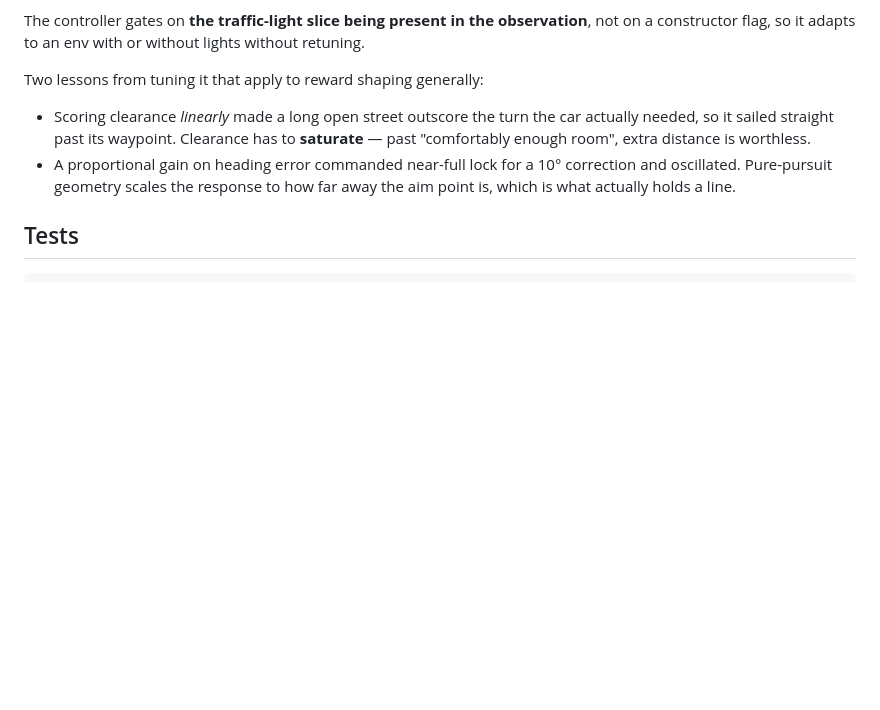
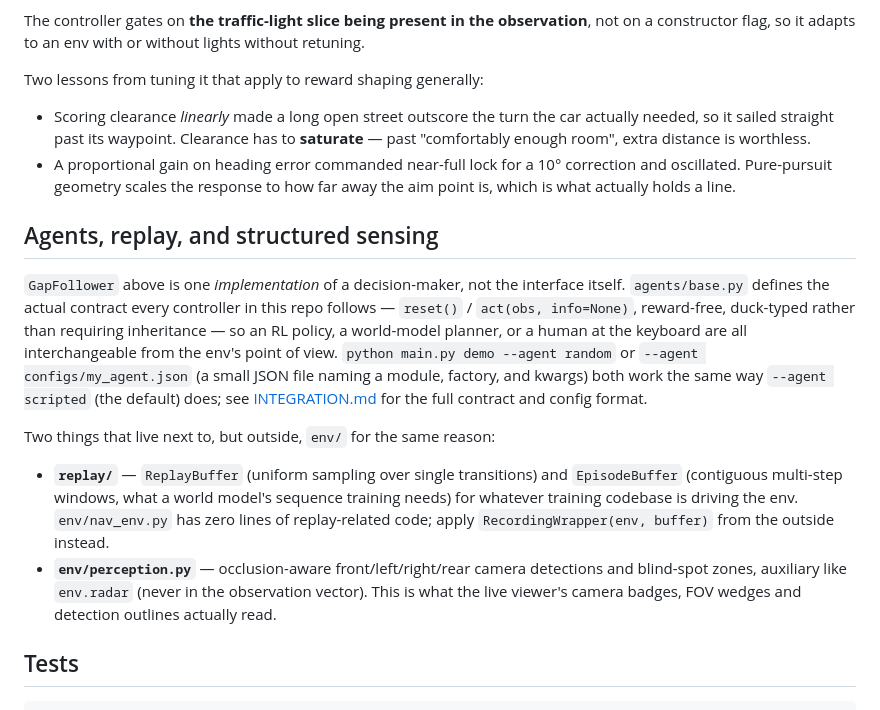
Before and after one commit to cydal/Car-Navigation-Env, a Markdown page: README.md, the part around the change. Drawn GitHub-style; blank space fills up the shorter version.

````diff
--- a/README.md
+++ b/README.md
@@ -633,6 +633,31 @@ Two lessons from tuning it that apply to reward shaping generally:
   correction and oscillated. Pure-pursuit geometry scales the response to how far
   away the aim point is, which is what actually holds a line.
 
+## Agents, replay, and structured sensing
+
+`GapFollower` above is one *implementation* of a decision-maker, not the
+interface itself. `agents/base.py` defines the actual contract every
+controller in this repo follows — `reset()` / `act(obs, info=None)`, reward-free,
+duck-typed rather than requiring inheritance — so an RL policy, a world-model
+planner, or a human at the keyboard are all interchangeable from the env's
+point of view. `python main.py demo --agent random` or `--agent
+configs/my_agent.json` (a small JSON file naming a module, factory, and
+kwargs) both work the same way `--agent scripted` (the default) does; see
+[INTEGRATION.md](INTEGRATION.md#agents-replay-and-structured-sensing) for the
+full contract and config format.
+
+Two things that live next to, but outside, `env/` for the same reason:
+
+- **`replay/`** — `ReplayBuffer` (uniform sampling over single transitions)
+  and `EpisodeBuffer` (contiguous multi-step windows, what a world model's
+  sequence training needs) for whatever training codebase is driving the env.
+  `env/nav_env.py` has zero lines of replay-related code; apply
+  `RecordingWrapper(env, buffer)` from the outside instead.
+- **`env/perception.py`** — occlusion-aware front/left/right/rear camera
+  detections and blind-spot zones, auxiliary like `env.radar` (never in the
+  observation vector). This is what the live viewer's camera badges, FOV
+  wedges and detection outlines actually read.
+
 ## Tests
 
 ```
````
Also changed, not shown: INTEGRATION.md (+87 -0 lines).
